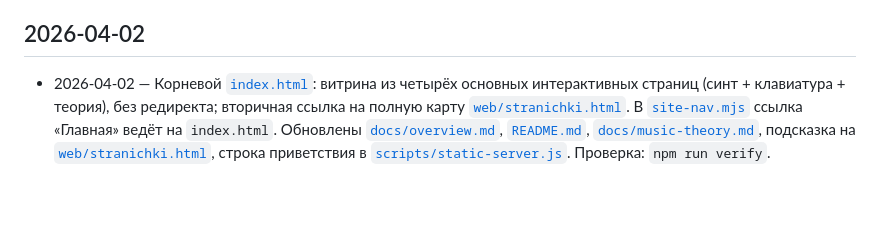
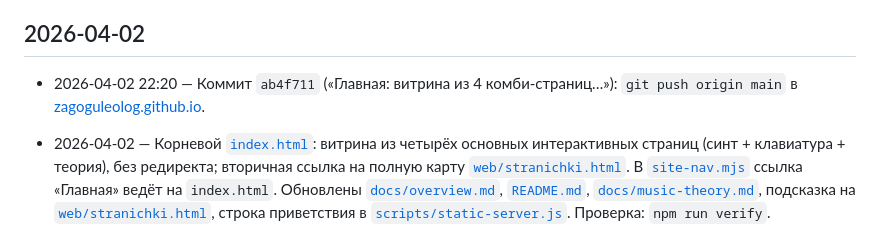
Before and after one commit to zagoguleolog/zagoguleolog.github.io, a Markdown page: log.md, the part around the change. GitHub-like rendering; blank space fills up the shorter version.

Commit message:
Журнал: запись о push коммита витрины
Made-with: Cursor

```diff
--- a/log.md
+++ b/log.md
@@ -13,6 +13,8 @@
 - 2026-04-01 — Клавиатура пиано: `app/keyboard-piano.css` закреплён как основной файл со схемой пиано-клавиш (геометрия, базовый светлый стиль); из `app/circle-scales.css` убран дублирующий блок этих же стилей (`.cts-piano-keyboard`, белые/чёрные клавиши, подписи октав, `cts-scroll-x`), чтобы страница `circle-scales.html` опиралась на тот же источник истины, а в `circle-scales.css` остались только переопределения под тёмную тему. Функциональное поведение клавиш и подсветки не менялось.
 
 ## 2026-04-02
+
+- 2026-04-02 22:20 — Коммит `ab4f711` («Главная: витрина из 4 комби-страниц…»): `git push origin main` в [zagoguleolog.github.io](https://github.com/zagoguleolog/zagoguleolog.github.io).
 
 - 2026-04-02 — Корневой [`index.html`](index.html): витрина из четырёх основных интерактивных страниц (синт + клавиатура + теория), без редиректа; вторичная ссылка на полную карту [`web/stranichki.html`](web/stranichki.html). В [`site-nav.mjs`](site-nav.mjs) ссылка «Главная» ведёт на `index.html`. Обновлены [`docs/overview.md`](docs/overview.md), [`README.md`](README.md), [`docs/music-theory.md`](docs/music-theory.md), подсказка на [`web/stranichki.html`](web/stranichki.html), строка приветствия в [`scripts/static-server.js`](scripts/static-server.js). Проверка: `npm run verify`.
 
```
